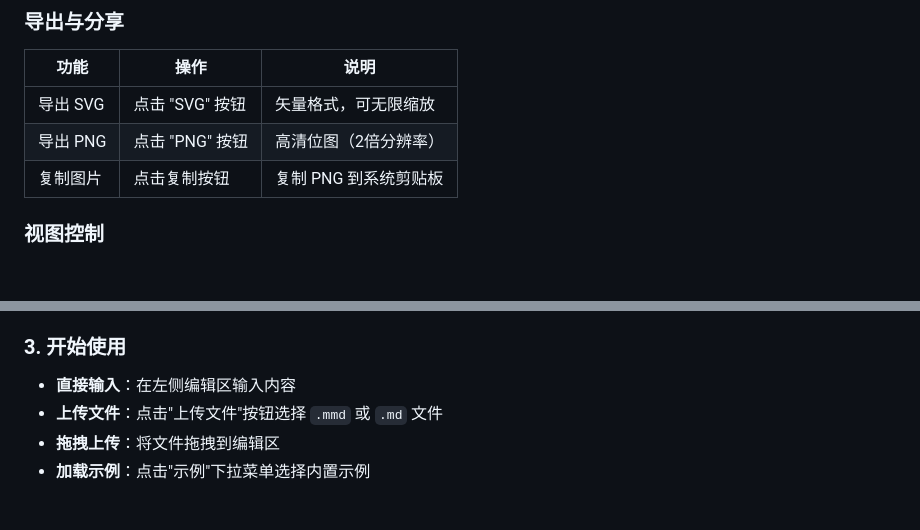
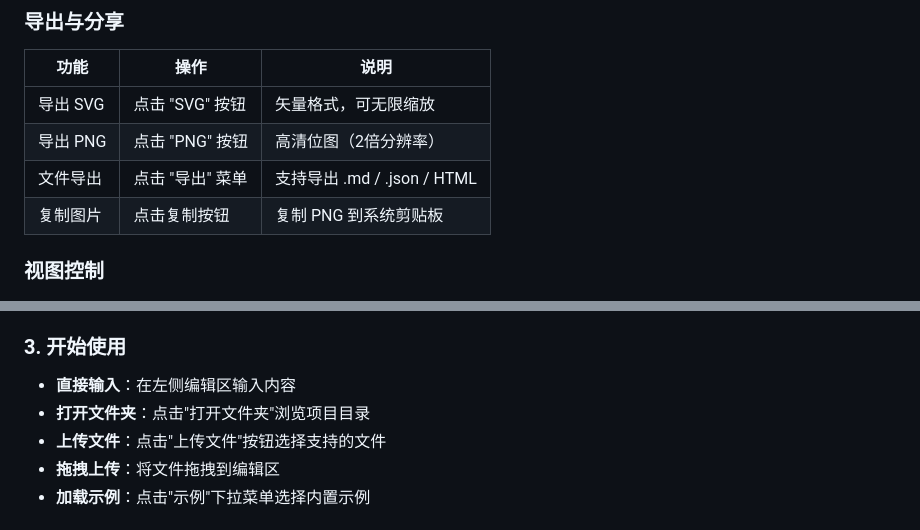
Before and after one commit to git-qiaozq/mermaid-viewer, a Markdown page: examples/sample-document.md, 2 parts joined by grey strips. Rendered like a GitHub page; blank space fills up the shorter version.

```diff
--- a/examples/sample-document.md
+++ b/examples/sample-document.md
@@ -75,6 +93,7 @@
 | -------- | --------------- | --------------------- |
 | 导出 SVG | 点击 "SVG" 按钮 | 矢量格式，可无限缩放  |
 | 导出 PNG | 点击 "PNG" 按钮 | 高清位图（2倍分辨率） |
+| 文件导出 | 点击 "导出" 菜单 | 支持导出 .md / .json / HTML |
 | 复制图片 | 点击复制按钮    | 复制 PNG 到系统剪贴板 |
 
 ### 视图控制
@@ -109,7 +128,8 @@ http://localhost:8080
 ### 3. 开始使用
 
 - **直接输入**：在左侧编辑区输入内容
-- **上传文件**：点击"上传文件"按钮选择 `.mmd` 或 `.md` 文件
+- **打开文件夹**：点击"打开文件夹"浏览项目目录
+- **上传文件**：点击"上传文件"按钮选择支持的文件
 - **拖拽上传**：将文件拖拽到编辑区
 - **加载示例**：点击"示例"下拉菜单选择内置示例
 
```
Also changed, not shown: other parts of examples/sample-document.md (+24 -4 lines).
